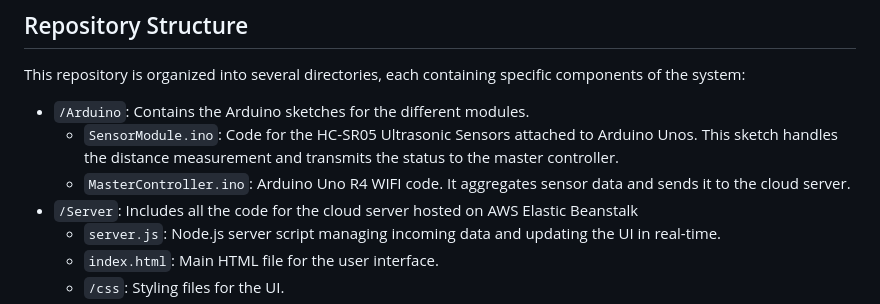
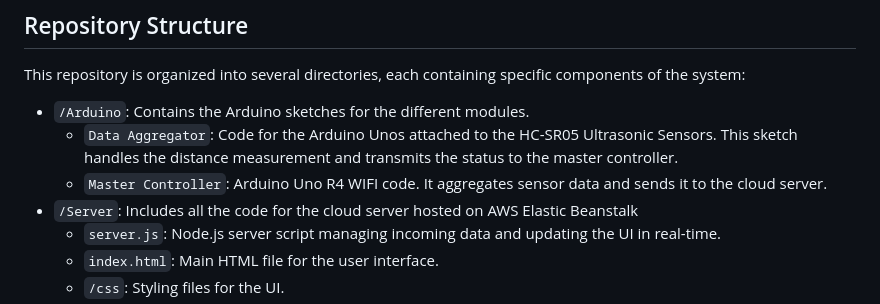
Before and after one commit to ravvnen/Bike-Parking-System, a Markdown page: README.md, the part around the change. Rendered like a GitHub page.

```diff
--- a/README.md
+++ b/README.md
@@ -18,8 +18,8 @@ This project employs a multi-tier architecture involving sensing units, data agg
 This repository is organized into several directories, each containing specific components of the system:
 
 - `/Arduino`: Contains the Arduino sketches for the different modules.
-  - `SensorModule.ino`: Code for the HC-SR05 Ultrasonic Sensors attached to Arduino Unos. This sketch handles the distance measurement and transmits the status to the master controller.
-  - `MasterController.ino`: Arduino Uno R4 WIFI code. It aggregates sensor data and sends it to the cloud server.
+  - `Data Aggregator`: Code for the Arduino Unos attached to the HC-SR05 Ultrasonic Sensors. This sketch handles the distance measurement and transmits the status to the master controller.
+  - `Master Controller`: Arduino Uno R4 WIFI code. It aggregates sensor data and sends it to the cloud server.
 - `/Server`: Includes all the code for the cloud server hosted on AWS Elastic Beanstalk
   - `server.js`: Node.js server script managing incoming data and updating the UI in real-time.
   - `index.html`: Main HTML file for the user interface.
```
